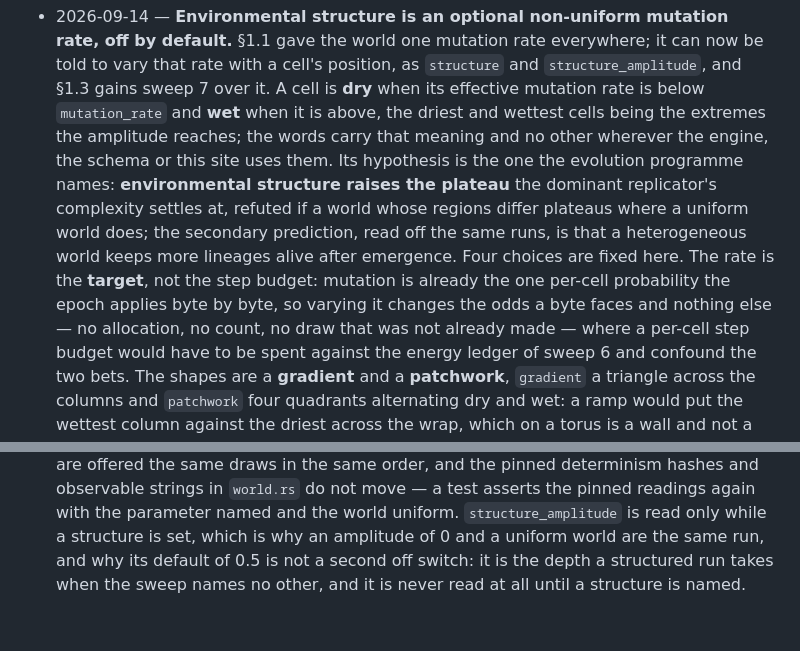
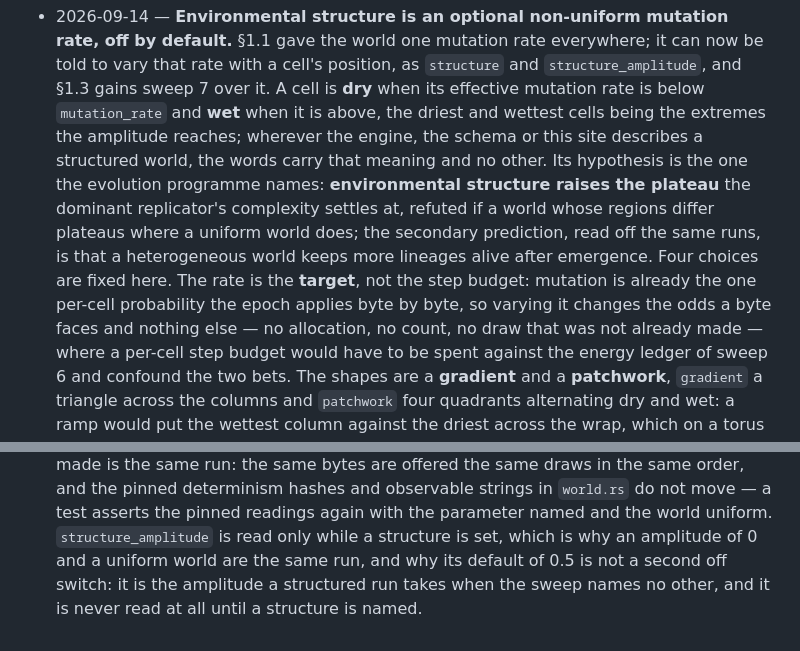
Before and after one commit to hanscanonico/life_simulator, a Markdown page: docs/design_record.md, 2 parts joined by grey strips. Rendered like a GitHub page.

Commit message:
Keep the record entry in the vocabulary it locks
The last sentence still called the amplitude a depth, and the lock read
as if dry and wet claimed every use of the words on the site — §1.1
already lets an energy budget run dry.

```diff
--- a/docs/design_record.md
+++ b/docs/design_record.md
@@ -364,15 +364,15 @@ Dated entries that revise `docs/DESIGN.md`. Newest last.
   that rate with a cell's position, as `structure` and `structure_amplitude`, and §1.3
   gains sweep 7 over it. A cell is **dry** when its effective mutation rate is below
   `mutation_rate` and **wet** when it is above, the driest and wettest cells being the
-  extremes the amplitude reaches; the words carry that meaning and no other wherever the
-  engine, the schema or this site uses them. Its hypothesis is the one the evolution
-  programme names: **environmental structure raises the plateau** the dominant
-  replicator's complexity settles at, refuted if a world whose regions differ plateaus
-  where a uniform world does; the secondary prediction, read off the same runs, is that a
-  heterogeneous world keeps more lineages alive after emergence. Four choices are fixed
-  here. The rate is the **target**, not the step budget: mutation is already the one
-  per-cell probability the epoch applies byte by byte, so varying it changes the odds a
-  byte faces and nothing else — no allocation, no count, no draw that was not already
+  extremes the amplitude reaches; wherever the engine, the schema or this site describes a
+  structured world, the words carry that meaning and no other. Its hypothesis is the one
+  the evolution programme names: **environmental structure raises the plateau** the
+  dominant replicator's complexity settles at, refuted if a world whose regions differ
+  plateaus where a uniform world does; the secondary prediction, read off the same runs,
+  is that a heterogeneous world keeps more lineages alive after emergence. Four choices
+  are fixed here. The rate is the **target**, not the step budget: mutation is already the
+  one per-cell probability the epoch applies byte by byte, so varying it changes the odds
+  a byte faces and nothing else — no allocation, no count, no draw that was not already
   made — where a per-cell step budget would have to be spent against the energy ledger of
   sweep 6 and confound the two bets. The shapes are a **gradient** and a **patchwork**,
   `gradient` a triangle across the columns and `patchwork` four quadrants alternating dry
@@ -390,5 +390,5 @@ Dated entries that revise `docs/DESIGN.md`. Newest last.
   not move — a test asserts the pinned readings again with the parameter named and the
   world uniform. `structure_amplitude` is read only while a structure is set, which is why
   an amplitude of 0 and a uniform world are the same run, and why its default of 0.5 is
-  not a second off switch: it is the depth a structured run takes when the sweep names no
-  other, and it is never read at all until a structure is named.
+  not a second off switch: it is the amplitude a structured run takes when the sweep names
+  no other, and it is never read at all until a structure is named.
```
